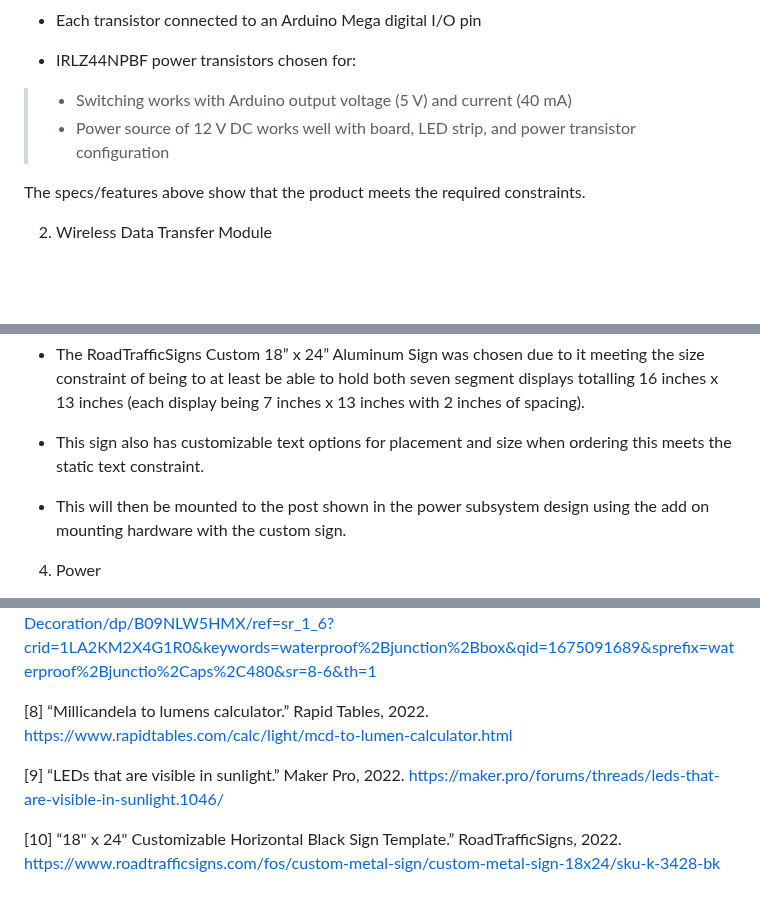
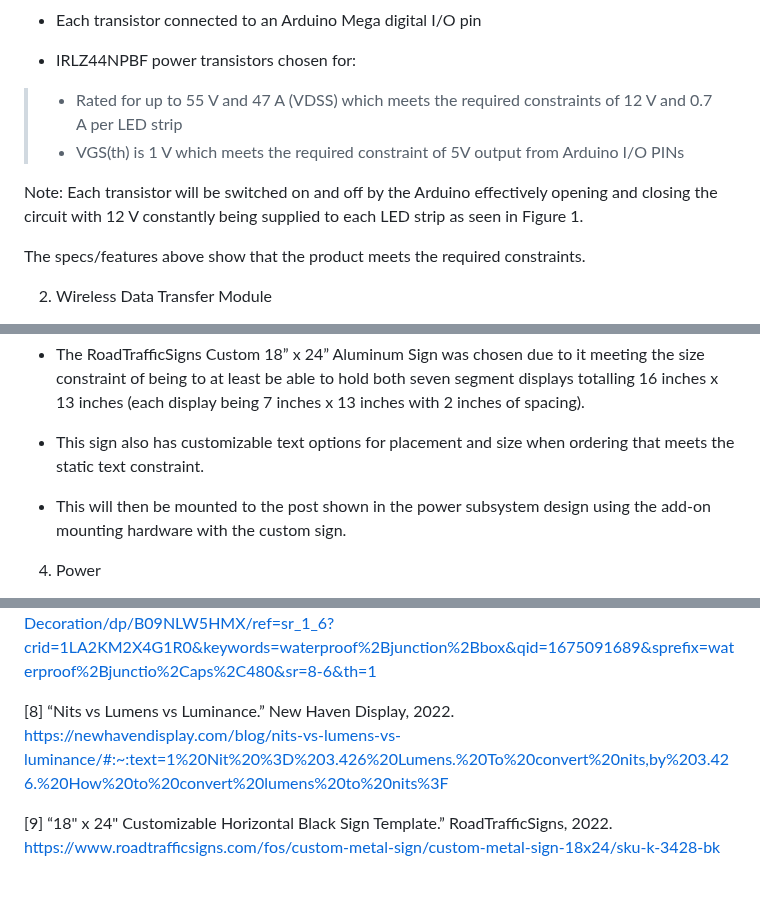
Before and after one commit to kesternucum/ECE-Capstone-Team3, a Markdown page: Documentation/Signoffs/Sign.md, 3 parts joined by grey strips. GitHub-like rendering; blank space fills up the shorter version.

```diff
--- a/Documentation/Signoffs/Sign.md
+++ b/Documentation/Signoffs/Sign.md
@@ -84,8 +82,10 @@ c. Power Transistor Circuits
 - Each transistor connected to an Arduino Mega digital I/O pin
 
 - IRLZ44NPBF power transistors chosen for:
-> - Switching works with Arduino output voltage (5 V) and current (40 mA)
-> - Power source of 12 V DC works well with board, LED strip, and power transistor configuration
+> - Rated for up to 55 V and 47 A (VDSS) which meets the required constraints of 12 V and 0.7 A per LED strip
+> - VGS(th) is 1 V which meets the required constraint of 5V output from Arduino I/O PINs
+
+Note: Each transistor will be switched on and off by the Arduino effectively opening and closing the circuit with 12 V constantly being supplied to each LED strip as seen in Figure 1.
 
 The specs/features above show that the product meets the required constraints.
 
@@ -102,9 +102,9 @@ The specs/features above show that the product meets the required constraints.
 
 - The RoadTrafficSigns Custom 18” x 24” Aluminum Sign was chosen due to it meeting the size constraint of being to at least be able to hold both seven segment displays totalling 16 inches x 13 inches (each display being 7 inches x 13 inches with 2 inches of spacing).
 
-- This sign also has customizable text options for placement and size when ordering  this meets the static text constraint.
+- This sign also has customizable text options for placement and size when ordering that meets the static text constraint.
 
-- This will then be mounted to the post shown in the power subsystem design using the add on mounting hardware with the custom sign.
+- This will then be mounted to the post shown in the power subsystem design using the add-on mounting hardware with the custom sign.
 
 4. Power
 
@@ -170,10 +175,7 @@ https://www.sparkfun.com/products/17146
 
 [7] "Flemoon Large Outdoor Electrical Box (12.5 x 8.5 x 5 inch), IP54 Waterproof Outdoor Extension Cord Cover Weatherproof, Protect Outlet, Plug, Socket, Timer, Power Strip, Holiday Light Decoration, Black." Amazon.com, 2022. https://www.amazon.com/Flemoon-Electrical-Waterproof-Weatherproof-Decoration/dp/B09NLW5HMX/ref=sr_1_6?crid=1LA2KM2X4G1R0&keywords=waterproof%2Bjunction%2Bbox&qid=1675091689&sprefix=waterproof%2Bjunctio%2Caps%2C480&sr=8-6&th=1
 
-[8] “Millicandela to lumens calculator.” Rapid Tables, 2022.
-https://www.rapidtables.com/calc/light/mcd-to-lumen-calculator.html
+[8] “Nits vs Lumens vs Luminance.” New Haven Display, 2022. https://newhavendisplay.com/blog/nits-vs-lumens-vs-luminance/#:~:text=1%20Nit%20%3D%203.426%20Lumens.%20To%20convert%20nits,by%203.426.%20How%20to%20convert%20lumens%20to%20nits%3F
 
-[9] “LEDs that are visible in sunlight.” Maker Pro, 2022. https://maker.pro/forums/threads/leds-that-are-visible-in-sunlight.1046/
-
-[10] “18" x 24" Customizable Horizontal Black Sign Template.” RoadTrafficSigns, 2022.
+[9] “18" x 24" Customizable Horizontal Black Sign Template.” RoadTrafficSigns, 2022.
 https://www.roadtrafficsigns.com/fos/custom-metal-sign/custom-metal-sign-18x24/sku-k-3428-bk
```
Also changed, not shown: other parts of Documentation/Signoffs/Sign.md (+20 -17 lines).
